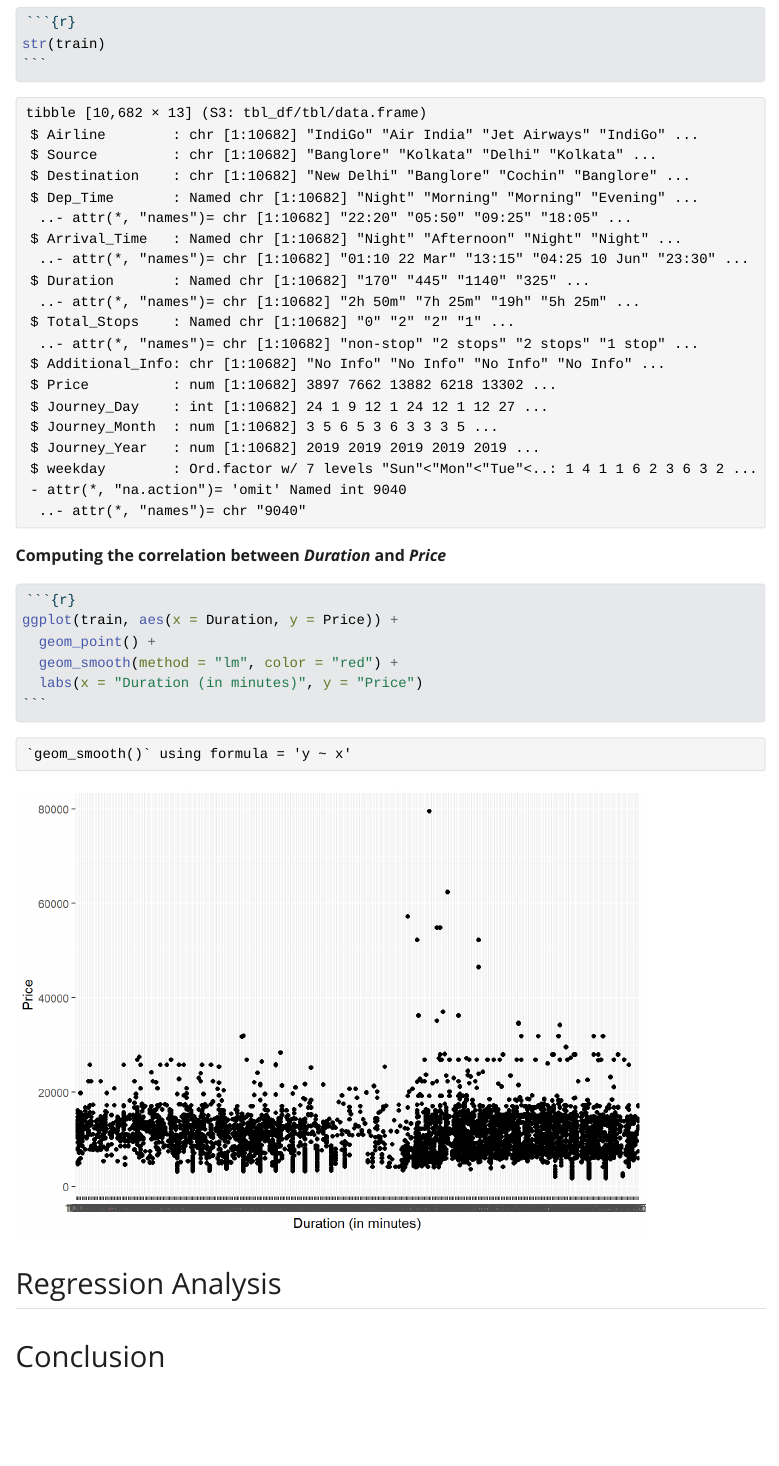
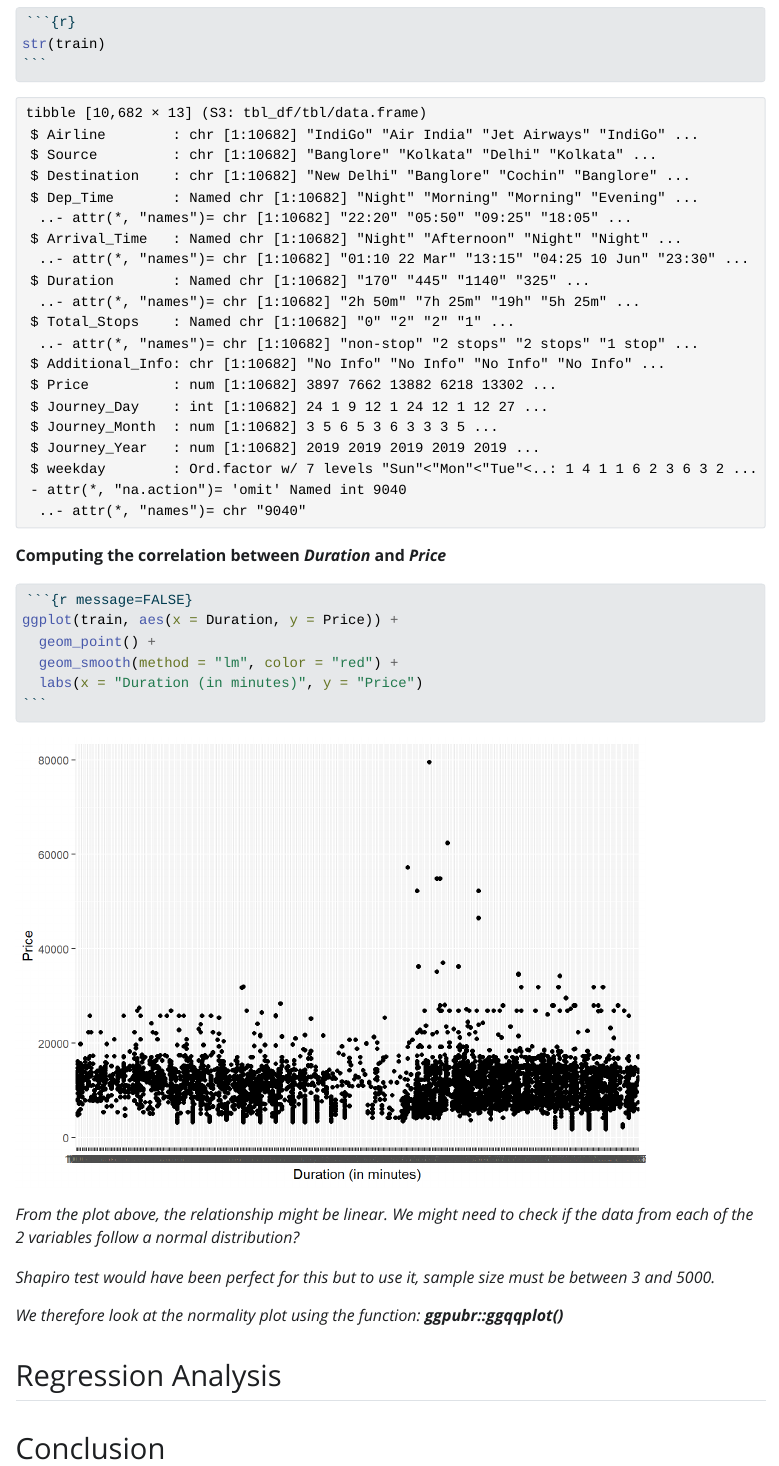
Before and after one commit to Odomero/RRProject2023, a Quarto document (Statiscal_Analysis_Flight_Fares.qmd): the page in a window 1100 px wide, from 16810 px down. The pictures show the output file Statiscal_Analysis_Flight_Fares.html that the author committed with the source, opened offline; Quarto's library style sheets are replaced by a plain one without menus; long lines of code are wrapped.

Commit message:
I plotted a scatterplot to display relationship between Duration and Price

````diff
--- a/Statiscal_Analysis_Flight_Fares.qmd
+++ b/Statiscal_Analysis_Flight_Fares.qmd
@@ -393,6 +393,21 @@ head(train, 5)
 str(train)
 ```
 
+**Computing the correlation between *Duration* and *Price***
+
+```{r message=FALSE}
+ggplot(train, aes(x = Duration, y = Price)) +
+  geom_point() +
+  geom_smooth(method = "lm", color = "red") +
+  labs(x = "Duration (in minutes)", y = "Price")
+```
+
+*From the plot above, the relationship might be linear. We might need to check if the data from each of the 2 variables follow a normal distribution?*
+
+*Shapiro test would have been perfect for this but to use it, sample size must be between 3 and 5000.*
+
+*We therefore look at the normality plot using the function: **ggpubr::ggqqplot()***
+
 ## Regression Analysis
 
 ## Conclusion
````
Also changed, not shown: Statiscal_Analysis_Flight_Fares.html.
